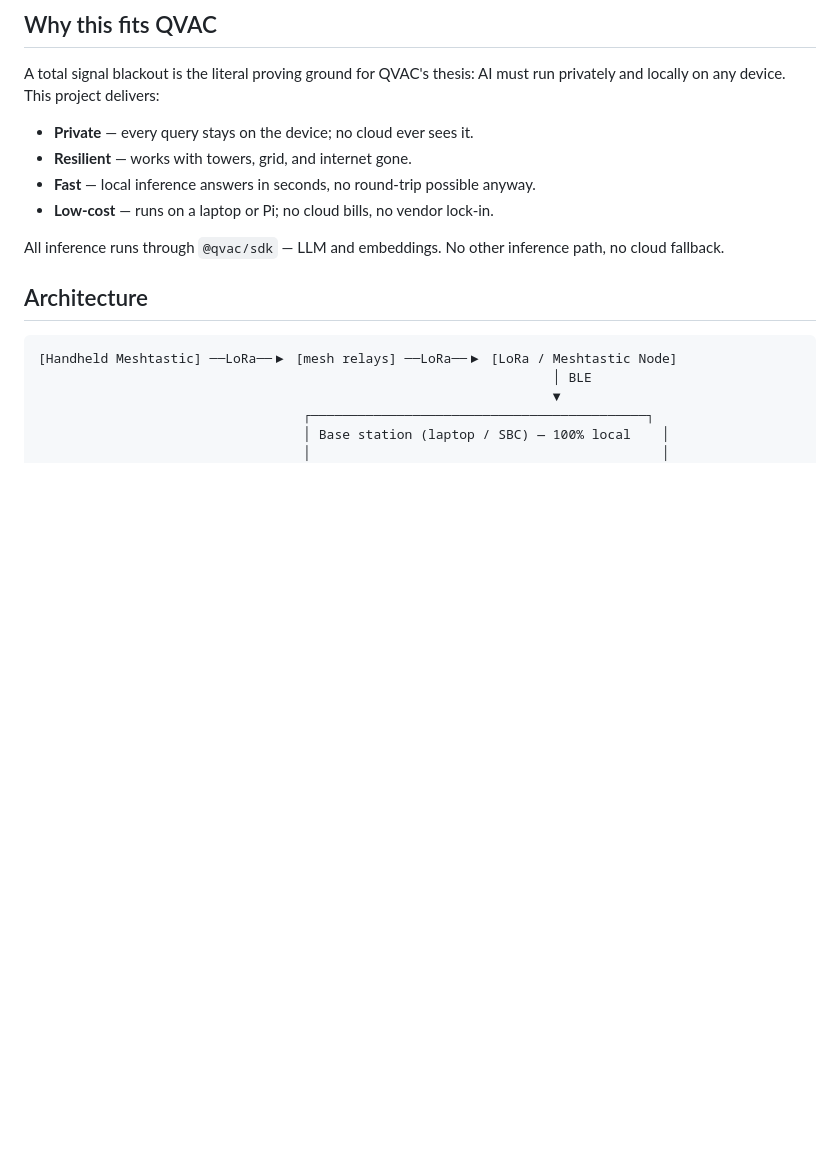
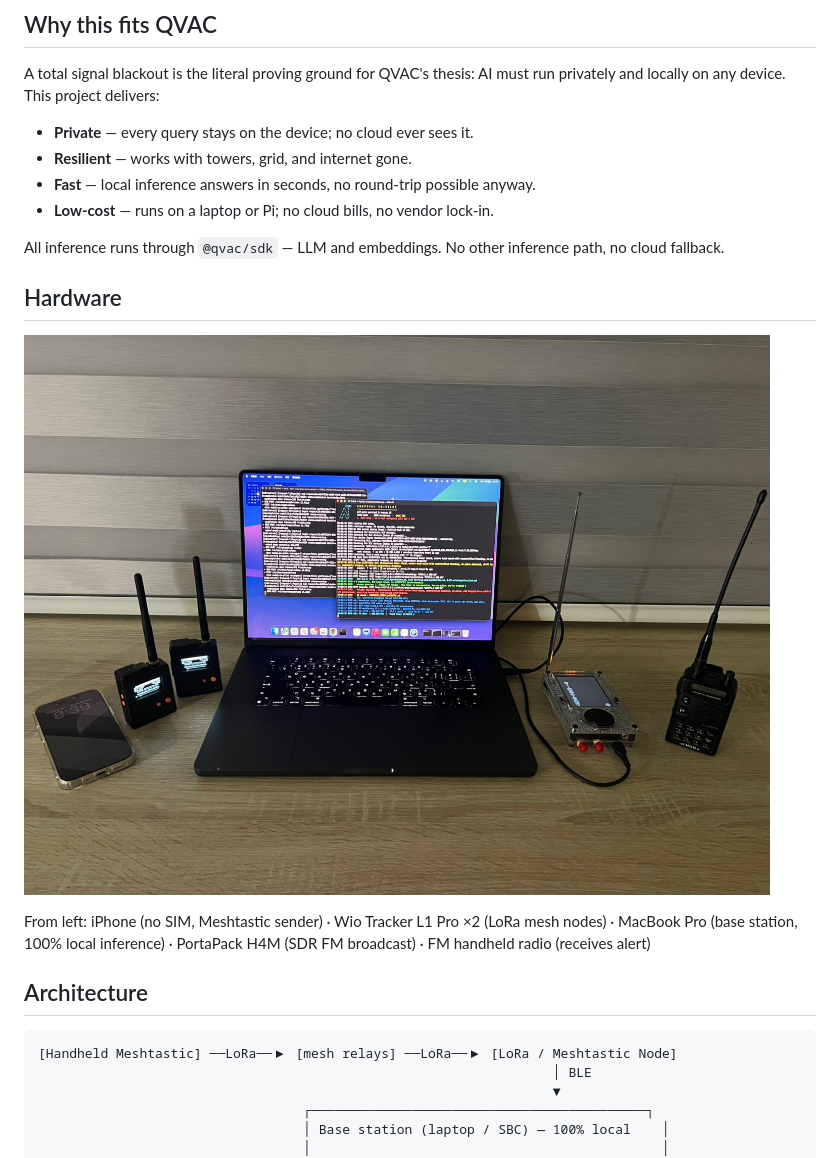
Before and after one commit to Chriskatz/survival-copilot, a Markdown page: README.md, the part around the change. Rendered like a GitHub page; pictures changed too: assets/hardware.jpg (added); blank space fills up the shorter version.

Commit message:
docs(readme): add hardware photo

```diff
--- a/README.md
+++ b/README.md
@@ -15,6 +15,12 @@ A total signal blackout is the literal proving ground for QVAC's thesis: AI must
 - **Low-cost** — runs on a laptop or Pi; no cloud bills, no vendor lock-in.
 
 All inference runs through `@qvac/sdk` — LLM and embeddings. No other inference path, no cloud fallback.
+
+## Hardware
+
+![Hardware setup](assets/hardware.jpg)
+
+From left: iPhone (no SIM, Meshtastic sender) · Wio Tracker L1 Pro ×2 (LoRa mesh nodes) · MacBook Pro (base station, 100% local inference) · PortaPack H4M (SDR FM broadcast) · FM handheld radio (receives alert)
 
 ## Architecture
 
```
